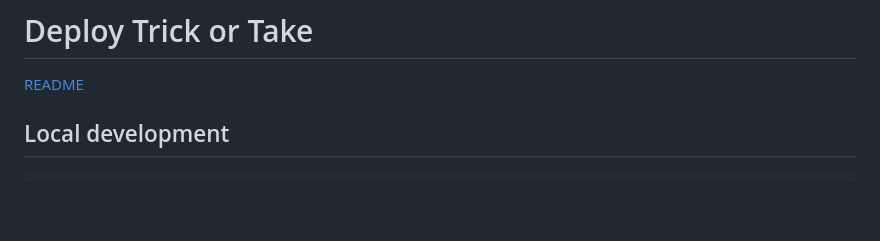
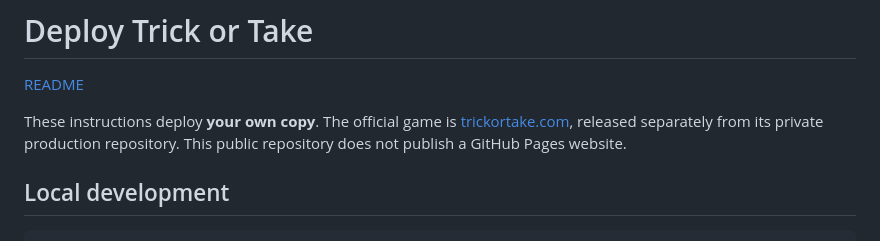
Before and after one commit to zicojiao/trick-or-take, a Markdown page: docs/deployment.md, the part around the change. Rendered like a GitHub page; blank space fills up the shorter version.

Commit message:
Clarify that public deployment instructions are for self-hosting

```diff
--- a/docs/deployment.md
+++ b/docs/deployment.md
@@ -1,6 +1,8 @@
 # Deploy Trick or Take
 
 [README](../README.md)
+
+These instructions deploy **your own copy**. The official game is [trickortake.com](https://trickortake.com/), released separately from its private production repository. This public repository does not publish a GitHub Pages website.
 
 ## Local development
 
```
